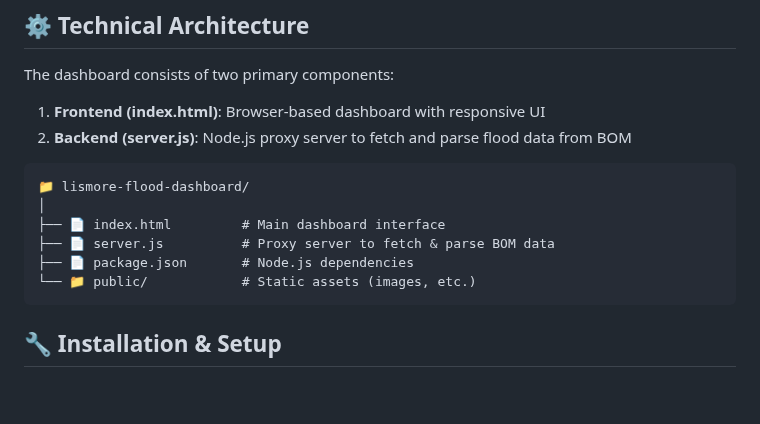
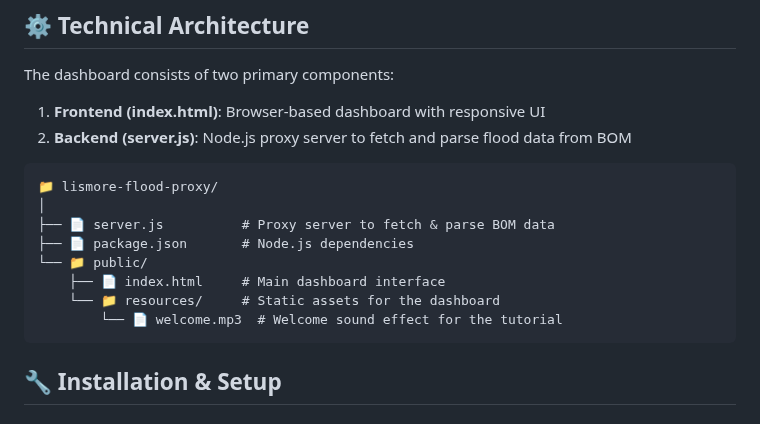
Before and after one commit to lolitemaultes/lismore-flood-dashboard, a Markdown page: README.md, the part around the change. Drawn GitHub-style; blank space fills up the shorter version.

````diff
--- a/README.md
+++ b/README.md
@@ -27,12 +27,14 @@ The dashboard consists of two primary components:
 2. **Backend (server.js)**: Node.js proxy server to fetch and parse flood data from BOM
 
 ```
-📁 lismore-flood-dashboard/
+📁 lismore-flood-proxy/
 │
-├── 📄 index.html         # Main dashboard interface
 ├── 📄 server.js          # Proxy server to fetch & parse BOM data
 ├── 📄 package.json       # Node.js dependencies
-└── 📁 public/            # Static assets (images, etc.)
+└── 📁 public/
+    ├── 📄 index.html     # Main dashboard interface
+    └── 📁 resources/     # Static assets for the dashboard
+        └── 📄 welcome.mp3  # Welcome sound effect for the tutorial
 ```
 
 ## 🔧 Installation & Setup
````
